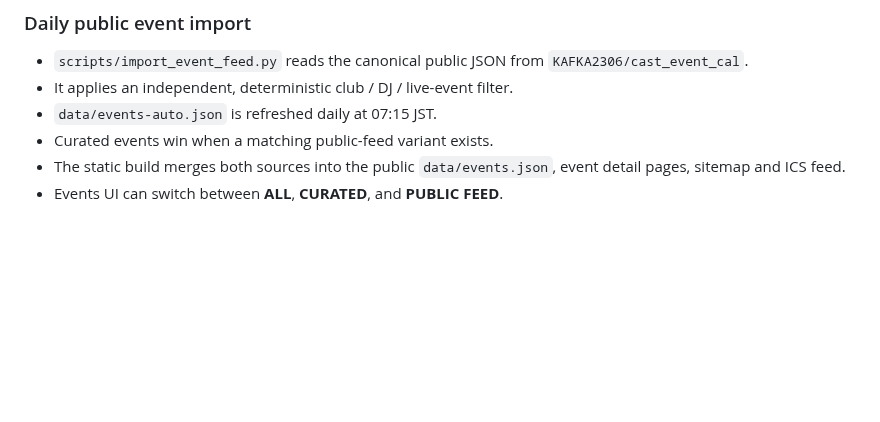
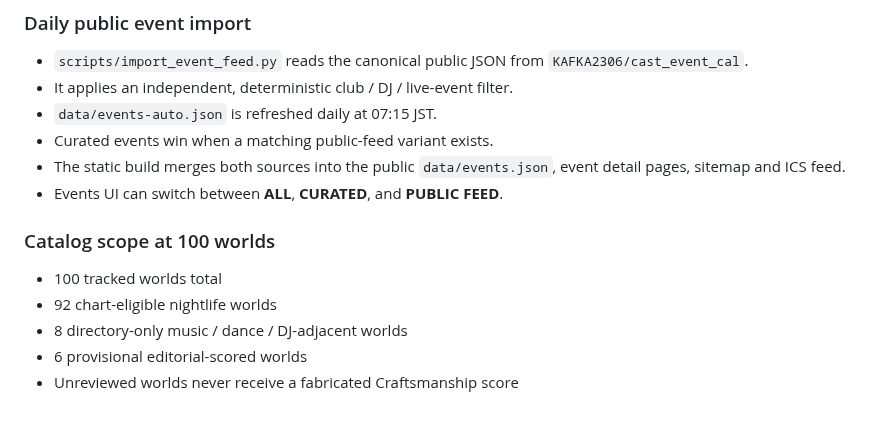
Before and after one commit to showchoo/vrc-club-charts, a Markdown page: README.md, the part around the change. GitHub-like rendering; blank space fills up the shorter version.

Commit message:
docs: update catalog status to 100 worlds

```diff
--- a/README.md
+++ b/README.md
@@ -122,3 +122,12 @@ This is an independent project and is not affiliated with VRChat Inc. “VRChat
 - Curated events win when a matching public-feed variant exists.
 - The static build merges both sources into the public `data/events.json`, event detail pages, sitemap and ICS feed.
 - Events UI can switch between **ALL**, **CURATED**, and **PUBLIC FEED**.
+
+
+### Catalog scope at 100 worlds
+
+- 100 tracked worlds total
+- 92 chart-eligible nightlife worlds
+- 8 directory-only music / dance / DJ-adjacent worlds
+- 6 provisional editorial-scored worlds
+- Unreviewed worlds never receive a fabricated Craftsmanship score
```
